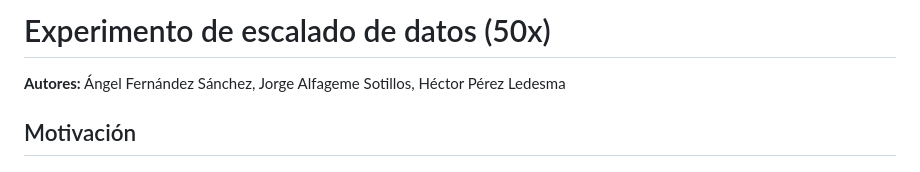
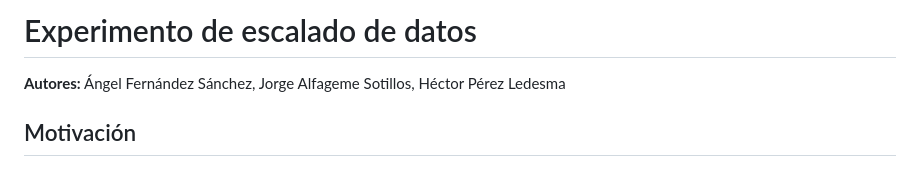
Before and after one commit to hectoorperezz/neural-option-pricing, a Markdown page: docs/experimento-escalado-datos.md, the part around the change. Drawn GitHub-style.

Commit message:
Update title of data scaling experiment
Removed the '50x' from the experiment title for clarity.

```diff
--- a/docs/experimento-escalado-datos.md
+++ b/docs/experimento-escalado-datos.md
@@ -1,4 +1,4 @@
-# Experimento de escalado de datos (50x)
+# Experimento de escalado de datos
 
 **Autores:** Ángel Fernández Sánchez, Jorge Alfageme Sotillos, Héctor Pérez Ledesma
 
```
